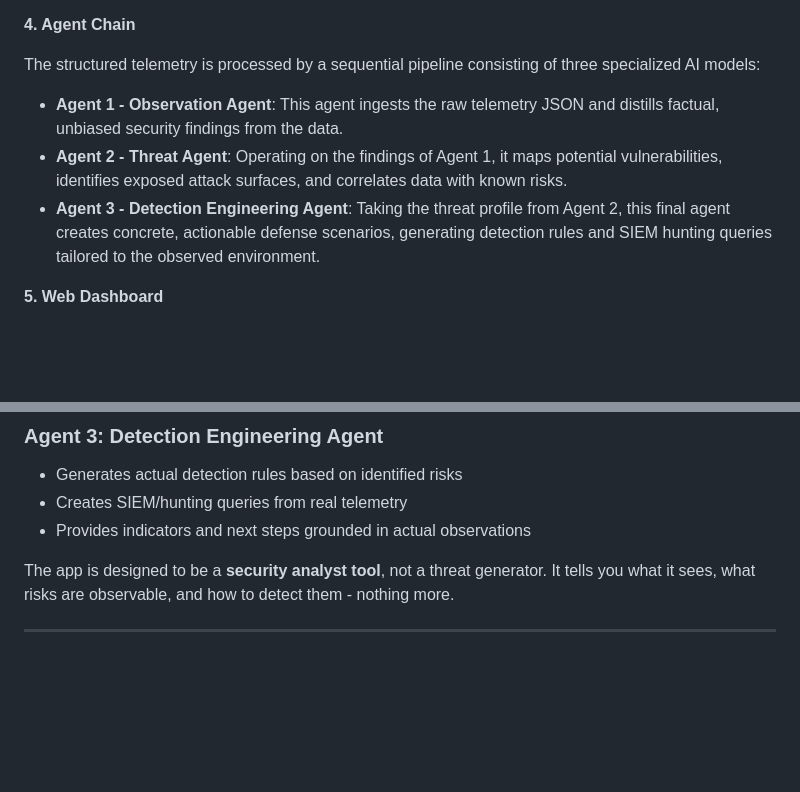
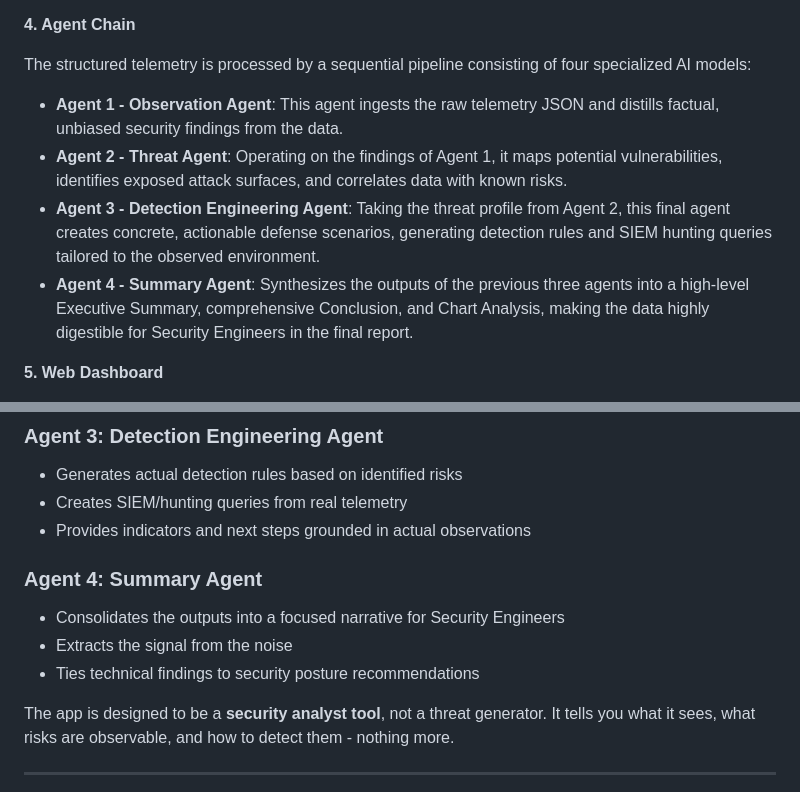
Before and after one commit to ritvikindupuri/Cipher-security, a Markdown page: README.md, 2 parts joined by grey strips. Drawn GitHub-style; blank space fills up the shorter version.

Commit message:
feat: Add Agent 4 for AI Summary and integrate into Download Report
This commit adds a 4th AI Agent step that dynamically synthesizes the
results of the telemetry analysis, threat intelligence mapping, and
detection rules into a finalized Executive Summary and Conclusion.

It also introduces visual charts (Bar Chart for Resource Usage and Pie
Chart for Process distribution) into the finalized PDF report downloaded
from the frontend, fixing the issue where clicking the download button
failed or did nothing due to poor markdown translation breaking the
reportlab XML generator.

The frontend is now fully integrated with `Agent 4` and dynamically
enables the Download Report button on completion.

Co-authored-by: ritvikindupuri <76854702+ritvikindupuri@users.noreply.github.com>

```diff
--- a/README.md
+++ b/README.md
@@ -61,10 +61,11 @@ The raw measurements collected by the `LoggingCollector` are aggregated and stru
 
 **4. Agent Chain**
 
-The structured telemetry is processed by a sequential pipeline consisting of three specialized AI models:
+The structured telemetry is processed by a sequential pipeline consisting of four specialized AI models:
 - **Agent 1 - Observation Agent**: This agent ingests the raw telemetry JSON and distills factual, unbiased security findings from the data.
 - **Agent 2 - Threat Agent**: Operating on the findings of Agent 1, it maps potential vulnerabilities, identifies exposed attack surfaces, and correlates data with known risks.
 - **Agent 3 - Detection Engineering Agent**: Taking the threat profile from Agent 2, this final agent creates concrete, actionable defense scenarios, generating detection rules and SIEM hunting queries tailored to the observed environment.
+- **Agent 4 - Summary Agent**: Synthesizes the outputs of the previous three agents into a high-level Executive Summary, comprehensive Conclusion, and Chart Analysis, making the data highly digestible for Security Engineers in the final report.
 
 **5. Web Dashboard**
 
@@ -236,6 +237,11 @@ Each agent is designed for accuracy and honesty:
 - Creates SIEM/hunting queries from real telemetry
 - Provides indicators and next steps grounded in actual observations
 
+### Agent 4: Summary Agent
+- Consolidates the outputs into a focused narrative for Security Engineers
+- Extracts the signal from the noise
+- Ties technical findings to security posture recommendations
+
 The app is designed to be a **security analyst tool**, not a threat generator. It tells you what it sees, what risks are observable, and how to detect them - nothing more.
 
 ---
```
